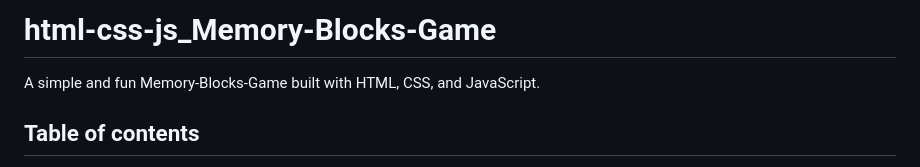
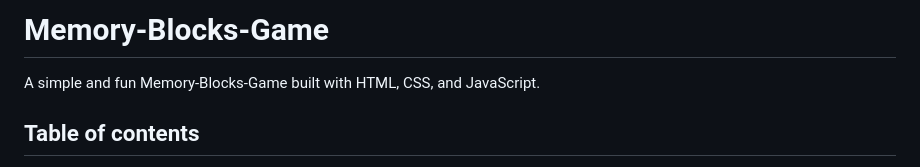
Before and after one commit to olahasan/html-css-js_Memory-Blocks-Game, a Markdown page: README.md, the part around the change. GitHub-like rendering.

```diff
--- a/README.md
+++ b/README.md
@@ -1,4 +1,4 @@
-# html-css-js_Memory-Blocks-Game
+# Memory-Blocks-Game
 A simple and fun Memory-Blocks-Game built with HTML, CSS, and JavaScript.
 
 
```
